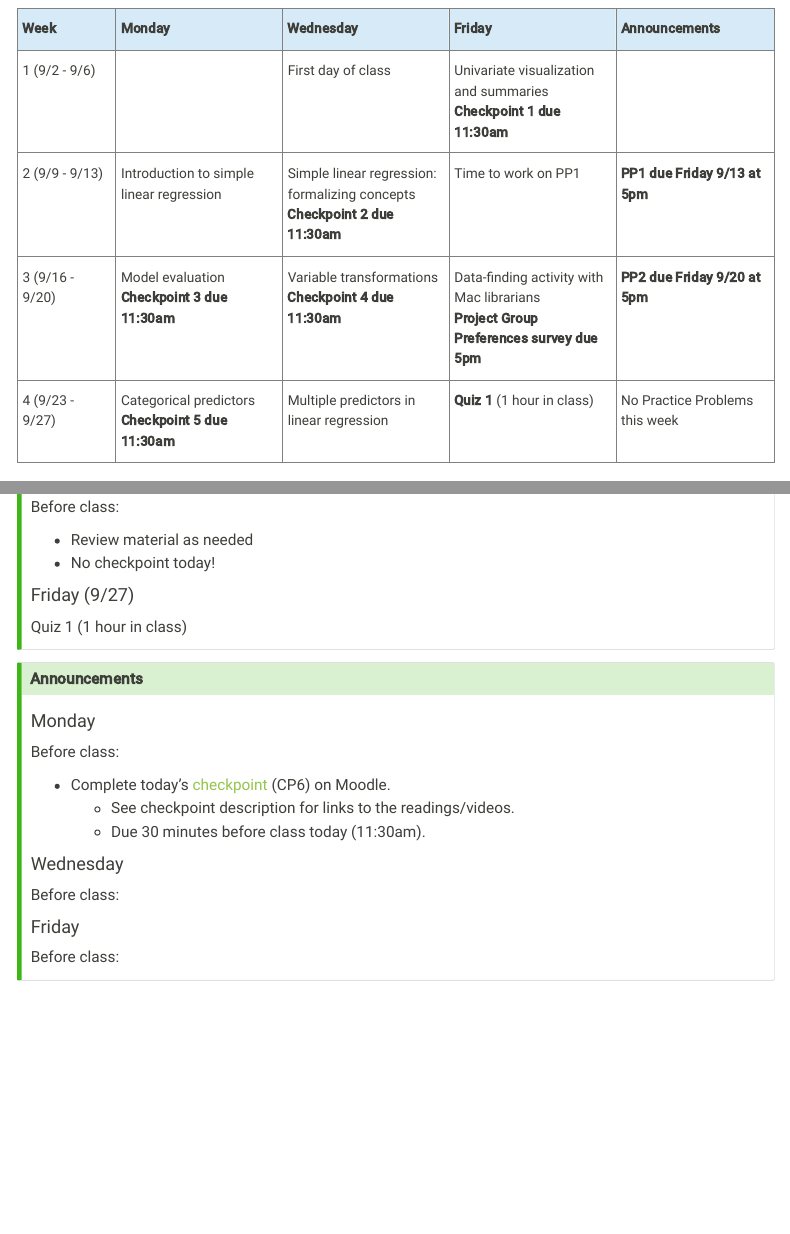
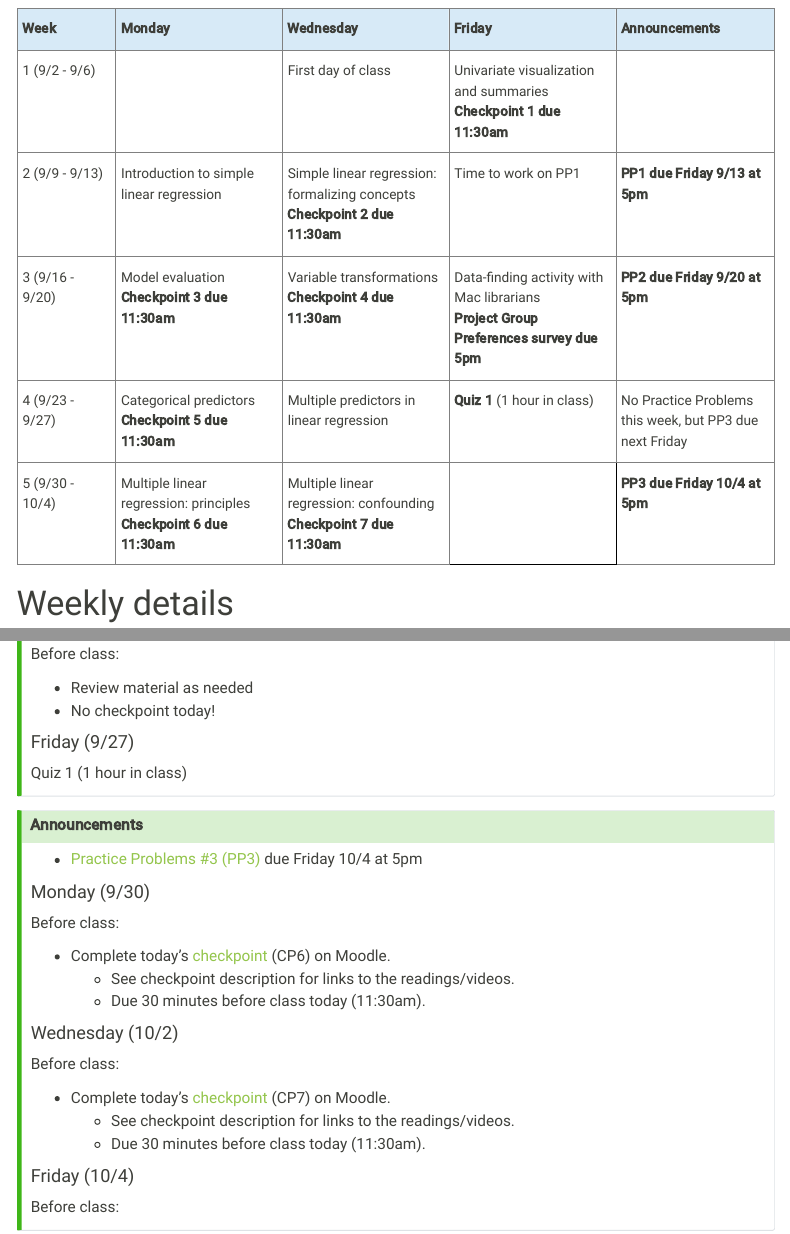
Before and after one commit to lmyint/155_fall_2024, a Quarto document (schedule.qmd): the page in a window 1100 px wide, from 120 px down, and a second part further down, joined at a grey line. Rendered offline with R 4.5, knitr and Pandoc in place of Quarto, with nearby package versions; menus at the side of the page are left out.

Commit message:
Update schedule

```diff
--- a/schedule.qmd
+++ b/schedule.qmd
@@ -60,7 +60,20 @@
     </td>
     <td class="topleft">Multiple predictors in linear regression</td>
     <td class="topleft"><b>Quiz 1</b> (1 hour in class)</td>
-    <td class="topleft">No Practice Problems this week</td>
+    <td class="topleft">No Practice Problems this week, but PP3 due next Friday</td>
+  </tr>
+  <tr>
+    <td class="topleft">5 (9/30 - 10/4)</td>
+    <td class="topleft">
+        Multiple linear regression: principles<br>
+        <b>Checkpoint 6 due 11:30am<b>
+    </td>
+    <td class="topleft">
+        Multiple linear regression: confounding<br>
+        <b>Checkpoint 7 due 11:30am<b>
+    </td>
+    <td></td>
+    <td class="topleft"><b>PP3 due Friday 10/4 at 5pm</b></td>
   </tr>
 </tbody>
 </table>
@@ -184,10 +197,12 @@
 
 :::
 
-::: {.callout-tip icon=false collapse="true" title="Week 5: 9/30 - 10/4 (Multiple linear regression: confounding)"}
+::: {.callout-tip icon=false collapse="false" title="Week 5: 9/30 - 10/4 (Multiple linear regression: confounding)"}
 #### Announcements
 
-#### Monday
+- [Practice Problems #3 (PP3)](assignments/pp3.qmd) due Friday 10/4 at 5pm
+
+#### Monday (9/30)
 
 Before class:
 
@@ -195,11 +210,15 @@
     - See checkpoint description for links to the readings/videos.
     - Due 30 minutes before class today (11:30am).
 
-#### Wednesday
+#### Wednesday (10/2)
 
 Before class:
 
-#### Friday
+- Complete today's [checkpoint](https://moodle.macalester.edu/mod/quiz/view.php?id=138420) (CP7) on Moodle.
+    - See checkpoint description for links to the readings/videos.
+    - Due 30 minutes before class today (11:30am).
+
+#### Friday (10/4)
 
 Before class:
 
```
Also changed, not shown: docs/search.json, 1 other file.
